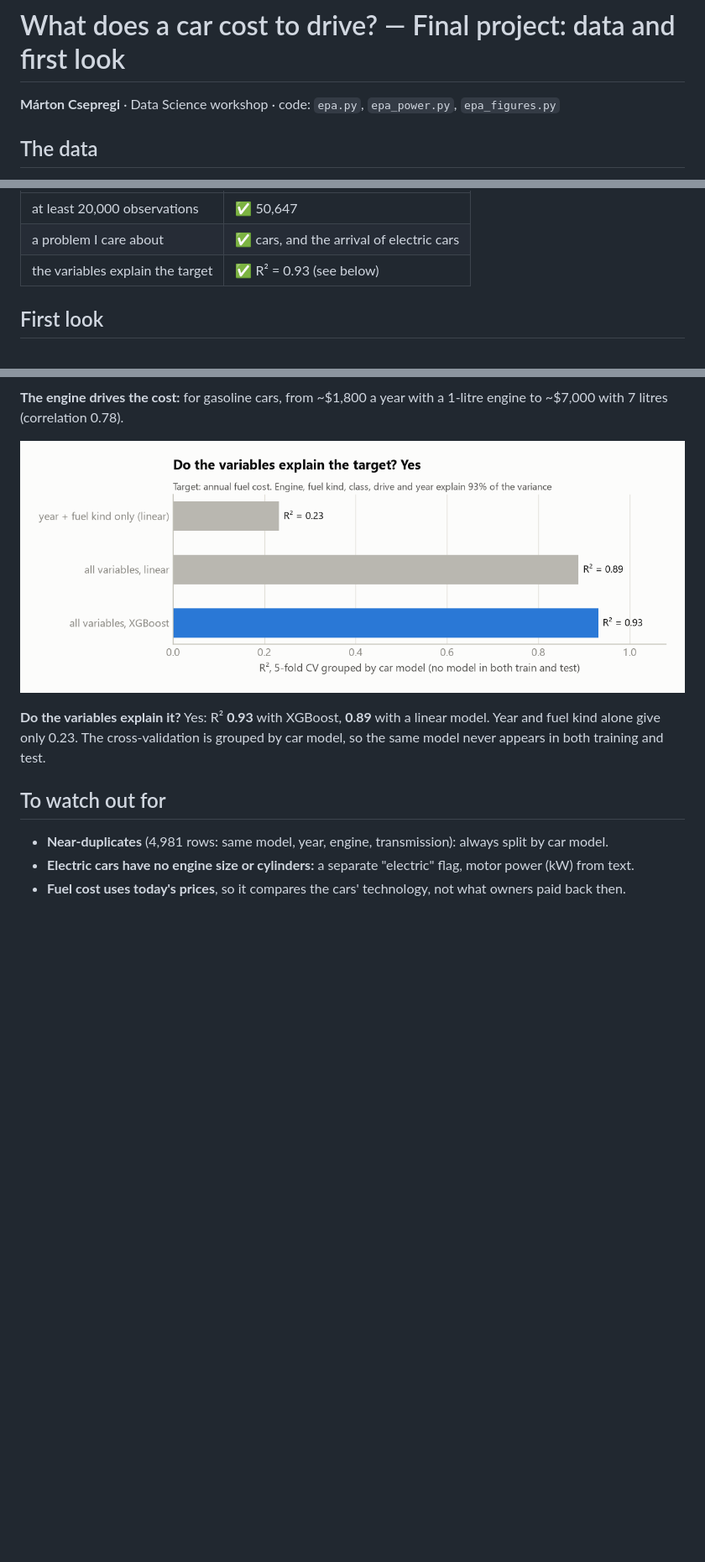
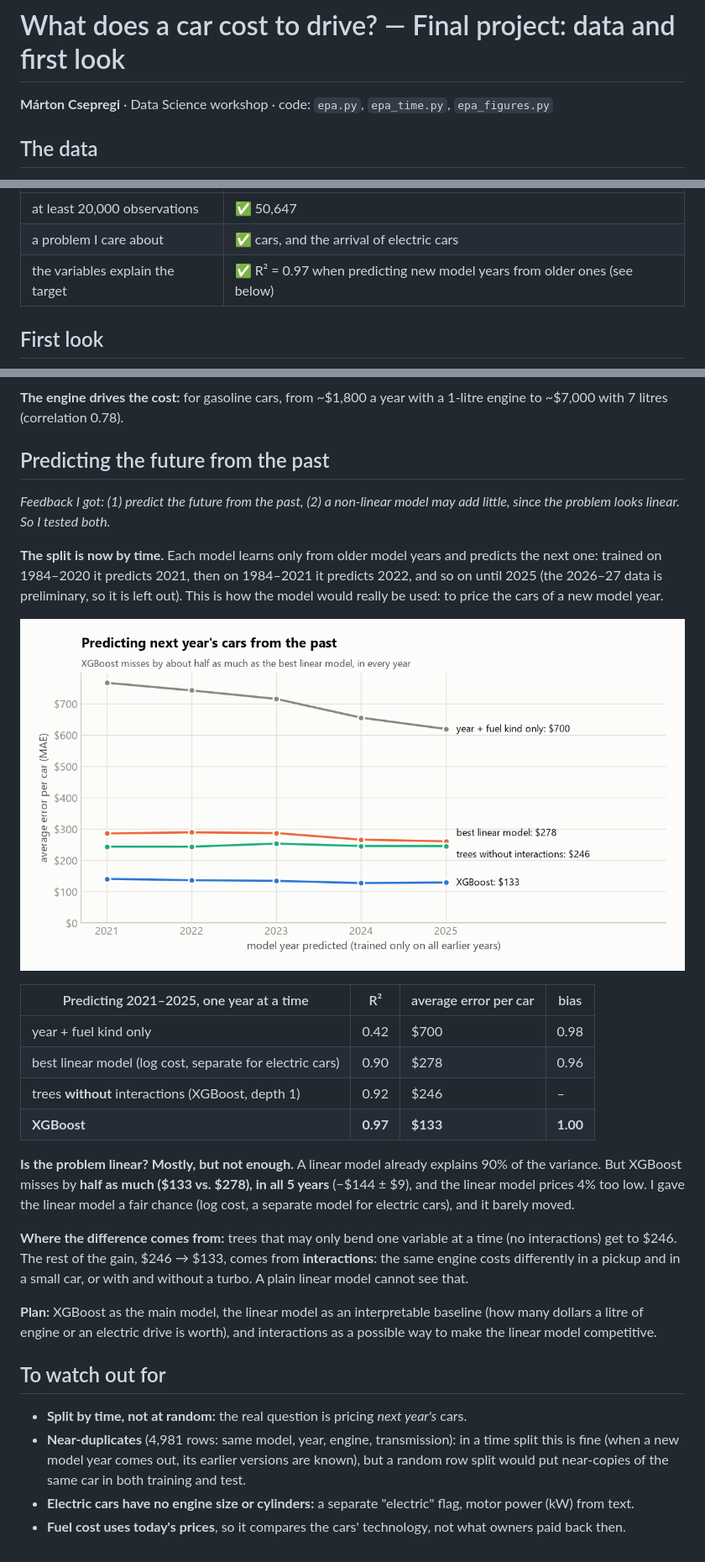
Before and after one commit to csepimarci/-Marci--data-science-kurzus, a Markdown page: final presentation/exploration.md, 3 parts joined by grey strips. Shown at 84% size. Rendered like a GitHub page; pictures changed too: final presentation/assets/epa_time.png (added); blank space fills up the shorter version.

```diff
--- a/final presentation/exploration.md
+++ b/final presentation/exploration.md
@@ -1,6 +1,6 @@
 # What does a car cost to drive? — Final project: data and first look
 
-**Márton Csepregi** · Data Science workshop · code: `epa.py`, `epa_power.py`, `epa_figures.py`
+**Márton Csepregi** · Data Science workshop · code: `epa.py`, `epa_time.py`, `epa_figures.py`
 
 ## The data
 
@@ -16,7 +16,7 @@ the same unit for every car, from gasoline to electric.
 |---|---|
 | at least 20,000 observations | ✅ 50,647 |
 | a problem I care about | ✅ cars, and the arrival of electric cars |
-| the variables explain the target | ✅ R² = 0.93 (see below) |
+| the variables explain the target | ✅ R² = 0.97 when predicting new model years from older ones (see below) |
 
 ## First look
 
@@ -35,14 +35,40 @@ expensive, but in the US diesels are mostly big pickups, so the vehicle class ma
 **The engine drives the cost:** for gasoline cars, from ~$1,800 a year with a 1-litre engine to ~$7,000 with 7 litres
 (correlation 0.78).
 
-![Do the variables explain the target](assets/epa_power.png)
+## Predicting the future from the past
 
-**Do the variables explain it?** Yes: R² **0.93** with XGBoost, **0.89** with a linear model. Year and fuel kind alone
-give only 0.23. The cross-validation is grouped by car model, so the same model never appears in both training and
-test.
+*Feedback I got: (1) predict the future from the past, (2) a non-linear model may add little, since the problem looks
+linear. So I tested both.*
+
+**The split is now by time.** Each model learns only from older model years and predicts the next one: trained on
+1984–2020 it predicts 2021, then on 1984–2021 it predicts 2022, and so on until 2025 (the 2026–27 data is preliminary,
+so it is left out). This is how the model would really be used: to price the cars of a new model year.
+
+![Predicting next year's cars from the past](assets/epa_time.png)
+
+| Predicting 2021–2025, one year at a time | R² | average error per car | bias |
+|---|---|---|---|
+| year + fuel kind only | 0.42 | $700 | 0.98 |
+| best linear model (log cost, separate for electric cars) | 0.90 | $278 | 0.96 |
+| trees **without** interactions (XGBoost, depth 1) | 0.92 | $246 | – |
+| **XGBoost** | **0.97** | **$133** | **1.00** |
+
+**Is the problem linear? Mostly, but not enough.** A linear model already explains 90% of the variance. But XGBoost
+misses by **half as much ($133 vs. $278), in all 5 years** (−$144 ± $9), and the linear model prices 4% too low. I
+gave the linear model a fair chance (log cost, a separate model for electric cars), and it barely moved.
+
+**Where the difference comes from:** trees that may only bend one variable at a time (no interactions) get to $246.
+The rest of the gain, $246 → $133, comes from **interactions**: the same engine costs differently in a pickup and in a
+small car, or with and without a turbo. A plain linear model cannot see that.
+
+**Plan:** XGBoost as the main model, the linear model as an interpretable baseline (how many dollars a litre of engine
+or an electric drive is worth), and interactions as a possible way to make the linear model competitive.
 
 ## To watch out for
 
-- **Near-duplicates** (4,981 rows: same model, year, engine, transmission): always split by car model.
+- **Split by time, not at random:** the real question is pricing *next year's* cars.
+- **Near-duplicates** (4,981 rows: same model, year, engine, transmission): in a time split this is fine (when a new
+  model year comes out, its earlier versions are known), but a random row split would put near-copies of the same car
+  in both training and test.
 - **Electric cars have no engine size or cylinders:** a separate "electric" flag, motor power (kW) from text.
 - **Fuel cost uses today's prices**, so it compares the cars' technology, not what owners paid back then.
```
